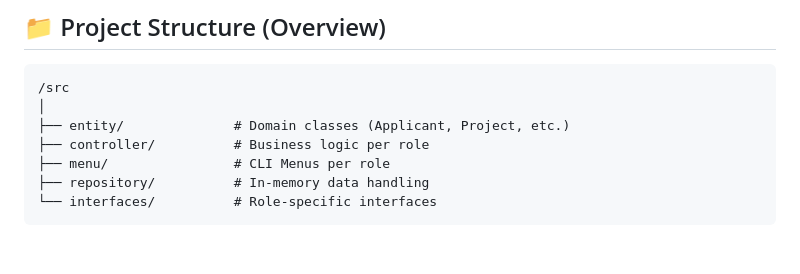
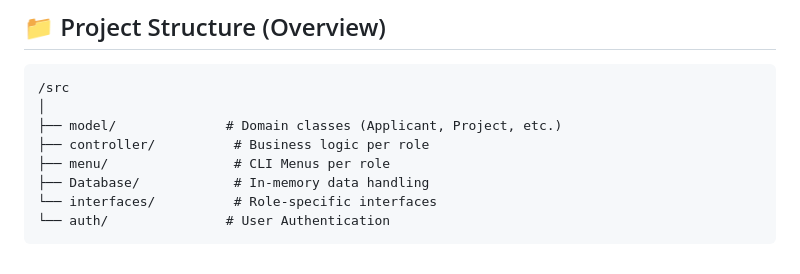
Before and after one commit to yeowh03/BTO-Project, a Markdown page: README.md, the part around the change. Drawn GitHub-style.

````diff
--- a/README.md
+++ b/README.md
@@ -121,9 +121,10 @@ A role-based Build-To-Order (BTO) Management System that simulates Singapore’s
 ```
 /src
 │
-├── entity/              # Domain classes (Applicant, Project, etc.)
+├── model/              # Domain classes (Applicant, Project, etc.)
 ├── controller/          # Business logic per role
 ├── menu/                # CLI Menus per role
-├── repository/          # In-memory data handling
+├── Database/            # In-memory data handling
 └── interfaces/          # Role-specific interfaces
+└── auth/               # User Authentication
 ```
````
